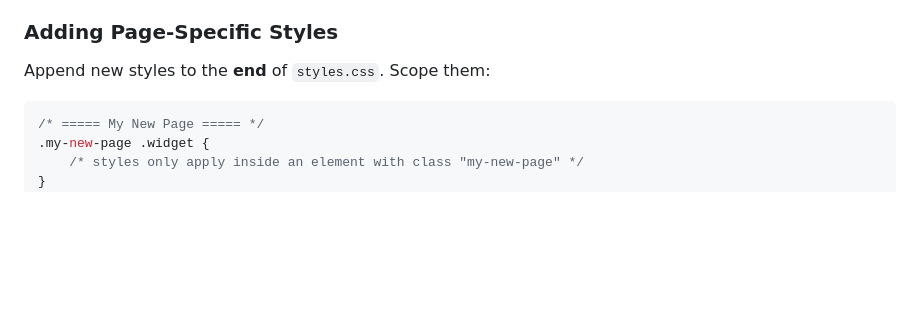
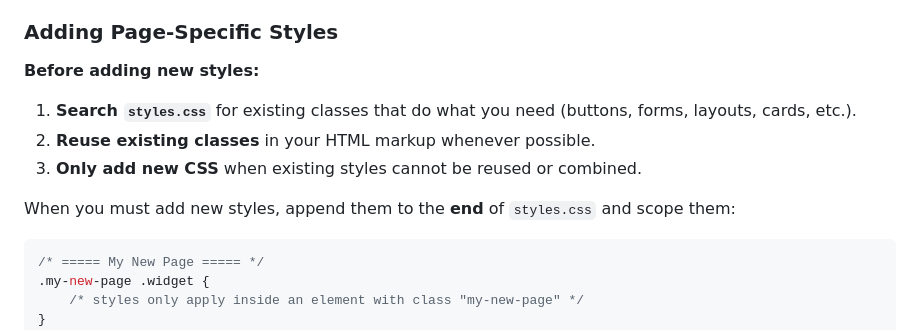
Before and after one commit to engrassist-svg/engrassist_gcs, a Markdown page: CLAUDE.md, the part around one of its changes. Drawn GitHub-style; blank space fills up the shorter version.

````diff
--- a/CLAUDE.md
+++ b/CLAUDE.md
@@ -96,7 +109,12 @@ Every HTML page follows this pattern:
 
 ### Adding Page-Specific Styles
 
-Append new styles to the **end** of `styles.css`. Scope them:
+**Before adding new styles:**
+1. **Search `styles.css`** for existing classes that do what you need (buttons, forms, layouts, cards, etc.).
+2. **Reuse existing classes** in your HTML markup whenever possible.
+3. **Only add new CSS** when existing styles cannot be reused or combined.
+
+When you must add new styles, append them to the **end** of `styles.css` and scope them:
 
 ```css
 /* ===== My New Page ===== */
````
Also changed, not shown: other parts of CLAUDE.md (+27 -5 lines).
